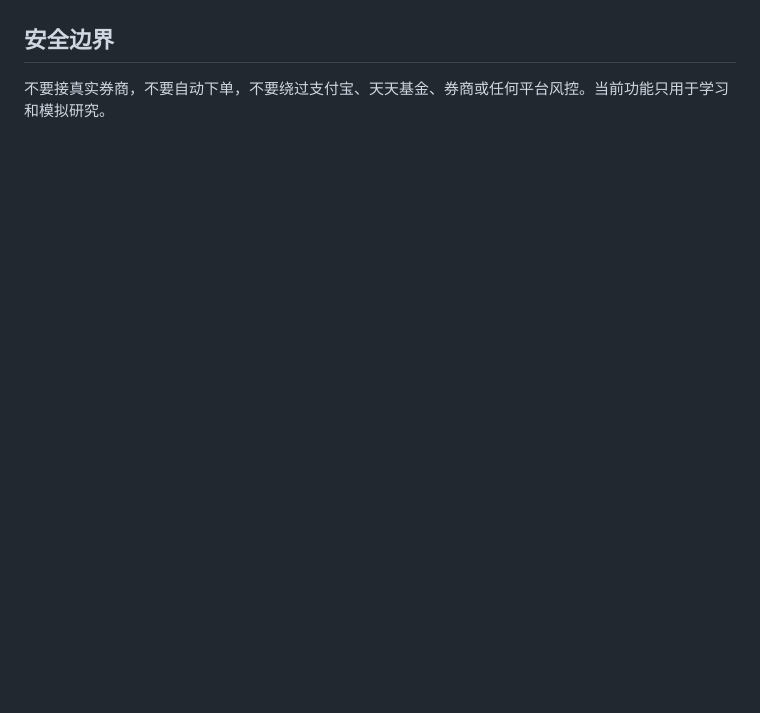
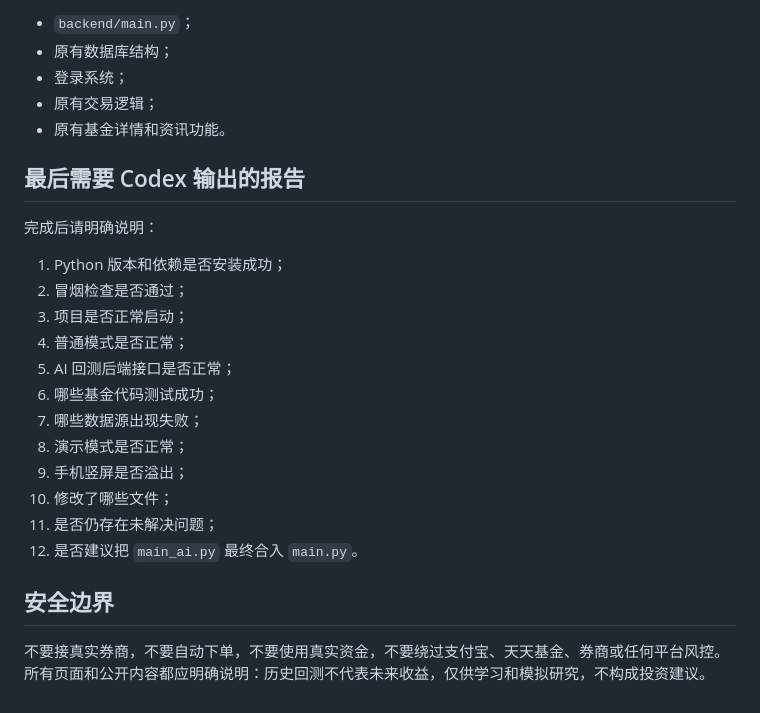
Before and after one commit to dannahchavonna52-svg/marketSim, a Markdown page: docs/CODEX_REMAINING_TASKS.md, the part around one of its changes. Drawn GitHub-style; blank space fills up the shorter version.

```diff
--- a/docs/CODEX_REMAINING_TASKS.md
+++ b/docs/CODEX_REMAINING_TASKS.md
@@ -105,4 +166,26 @@ app.include_router(ai_backtest_router)
+- `backend/main.py`；
+- 原有数据库结构；
+- 登录系统；
+- 原有交易逻辑；
+- 原有基金详情和资讯功能。
+
+## 最后需要 Codex 输出的报告
+
+完成后请明确说明：
+
+1. Python 版本和依赖是否安装成功；
+2. 冒烟检查是否通过；
+3. 项目是否正常启动；
+4. 普通模式是否正常；
+5. AI 回测后端接口是否正常；
+6. 哪些基金代码测试成功；
+7. 哪些数据源出现失败；
+8. 演示模式是否正常；
+9. 手机竖屏是否溢出；
+10. 修改了哪些文件；
+11. 是否仍存在未解决问题；
+12. 是否建议把 `main_ai.py` 最终合入 `main.py`。
 
 ## 安全边界
 
-不要接真实券商，不要自动下单，不要绕过支付宝、天天基金、券商或任何平台风控。当前功能只用于学习和模拟研究。
+不要接真实券商，不要自动下单，不要使用真实资金，不要绕过支付宝、天天基金、券商或任何平台风控。所有页面和公开内容都应明确说明：历史回测不代表未来收益，仅供学习和模拟研究，不构成投资建议。
```
Also changed, not shown: other parts of docs/CODEX_REMAINING_TASKS.md (+120 -59 lines).
